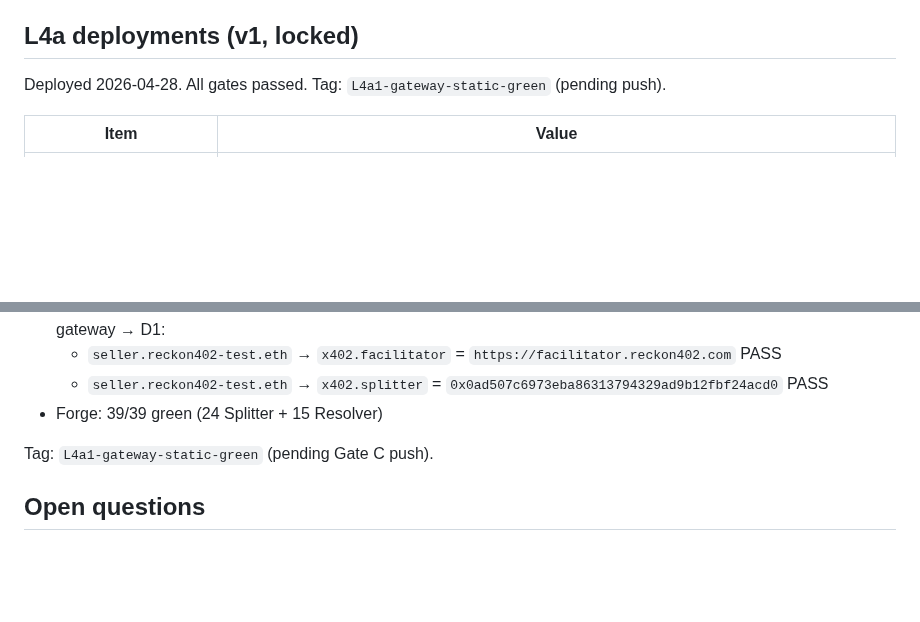
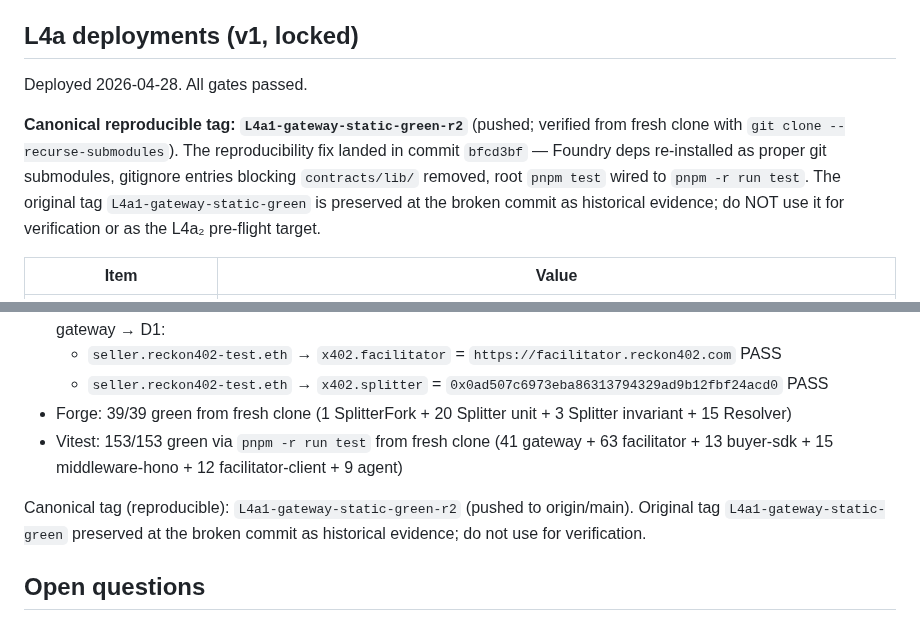
Before and after one commit to hamiha70/reckon402, a Markdown page: AGENTS.md, 2 parts joined by grey strips. GitHub-like rendering; blank space fills up the shorter version.

Commit message:
docs(AGENTS): record L4a1 reproducibility-fix tag + verified test counts
Updates ## L4a deployments to reflect the post-fix state:
- Canonical tag is now L4a1-gateway-static-green-r2 (reproducibility
  fix landed in commit bfcd3bf: foundry deps as proper submodules,
  contracts/lib/ un-gitignored, root pnpm test wired to pnpm -r run
  test). Original L4a1-gateway-static-green is preserved as historical
  evidence; do not use for verification.
- Forge breakdown corrected: 1 SplitterFork + 20 Splitter unit + 3
  invariant + 15 Resolver = 39/39 from fresh clone with submodules.
- Added Vitest line: 153/153 from pnpm -r run test in fresh clone.

Source of truth for the L4a2 pre-flight gate (M.5 step 0).

```diff
--- a/AGENTS.md
+++ b/AGENTS.md
@@ -555,7 +555,9 @@ extends the gateway worker:
 
 ## L4a deployments (v1, locked)
 
-Deployed 2026-04-28. All gates passed. Tag: `L4a1-gateway-static-green` (pending push).
+Deployed 2026-04-28. All gates passed.
+
+**Canonical reproducible tag: `L4a1-gateway-static-green-r2`** (pushed; verified from fresh clone with `git clone --recurse-submodules`). The reproducibility fix landed in commit `bfcd3bf` — Foundry deps re-installed as proper git submodules, gitignore entries blocking `contracts/lib/` removed, root `pnpm test` wired to `pnpm -r run test`. The original tag `L4a1-gateway-static-green` is preserved at the broken commit as historical evidence; do NOT use it for verification or as the L4a₂ pre-flight target.
 
 | Item | Value |
 | ---- | ----- |
@@ -590,9 +592,10 @@ Smoke test results:
 - ENS end-to-end via viem `getEnsText` → Sepolia UniversalResolver → Reckon402Resolver → CCIP-Read → gateway → D1:
   - `seller.reckon402-test.eth` → `x402.facilitator` = `https://facilitator.reckon402.com` PASS
   - `seller.reckon402-test.eth` → `x402.splitter` = `0x0ad507c6973eba86313794329ad9b12fbf24acd0` PASS
-- Forge: 39/39 green (24 Splitter + 15 Resolver)
+- Forge: 39/39 green from fresh clone (1 SplitterFork + 20 Splitter unit + 3 Splitter invariant + 15 Resolver)
+- Vitest: 153/153 green via `pnpm -r run test` from fresh clone (41 gateway + 63 facilitator + 13 buyer-sdk + 15 middleware-hono + 12 facilitator-client + 9 agent)
 
-Tag: `L4a1-gateway-static-green` (pending Gate C push).
+Canonical tag (reproducible): `L4a1-gateway-static-green-r2` (pushed to origin/main). Original tag `L4a1-gateway-static-green` preserved at the broken commit as historical evidence; do not use for verification.
 
 ## Open questions
 
```
